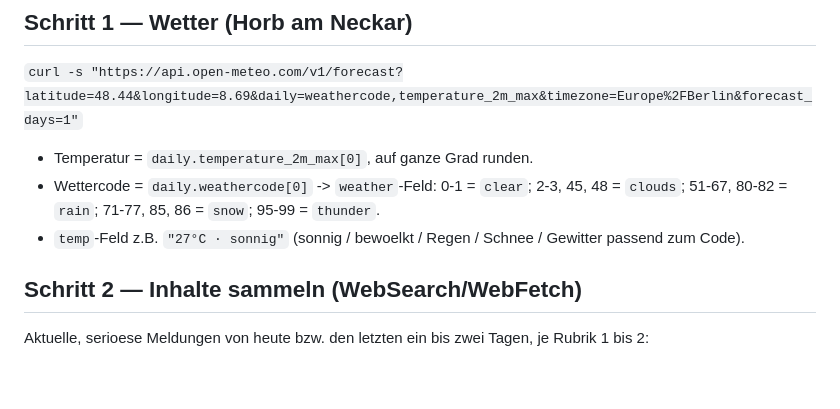
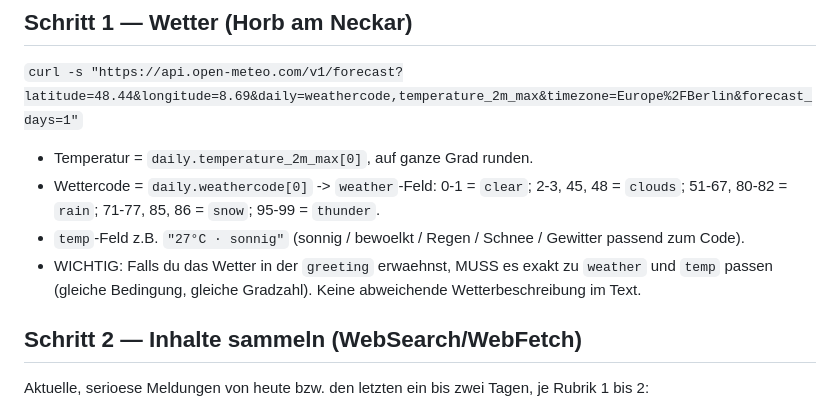
Before and after one commit to Gerik-Mahler/morgenlage, a Markdown page: generate.md, the part around the change. Rendered like a GitHub page; blank space fills up the shorter version.

Commit message:
Anleitung: Wetter in der Begruessung muss zum weather/temp-Feld passen

```diff
--- a/generate.md
+++ b/generate.md
@@ -22,6 +22,8 @@ stehen Bash, WebSearch, WebFetch, Read/Write/Edit zur Verfuegung. Am Ende commit
 - Wettercode = `daily.weathercode[0]` -> `weather`-Feld:
   0-1 = `clear`; 2-3, 45, 48 = `clouds`; 51-67, 80-82 = `rain`; 71-77, 85, 86 = `snow`; 95-99 = `thunder`.
 - `temp`-Feld z.B. `"27°C · sonnig"` (sonnig / bewoelkt / Regen / Schnee / Gewitter passend zum Code).
+- WICHTIG: Falls du das Wetter in der `greeting` erwaehnst, MUSS es exakt zu `weather` und `temp`
+  passen (gleiche Bedingung, gleiche Gradzahl). Keine abweichende Wetterbeschreibung im Text.
 
 ## Schritt 2 — Inhalte sammeln (WebSearch/WebFetch)
 Aktuelle, serioese Meldungen von heute bzw. den letzten ein bis zwei Tagen, je Rubrik 1 bis 2:
```
